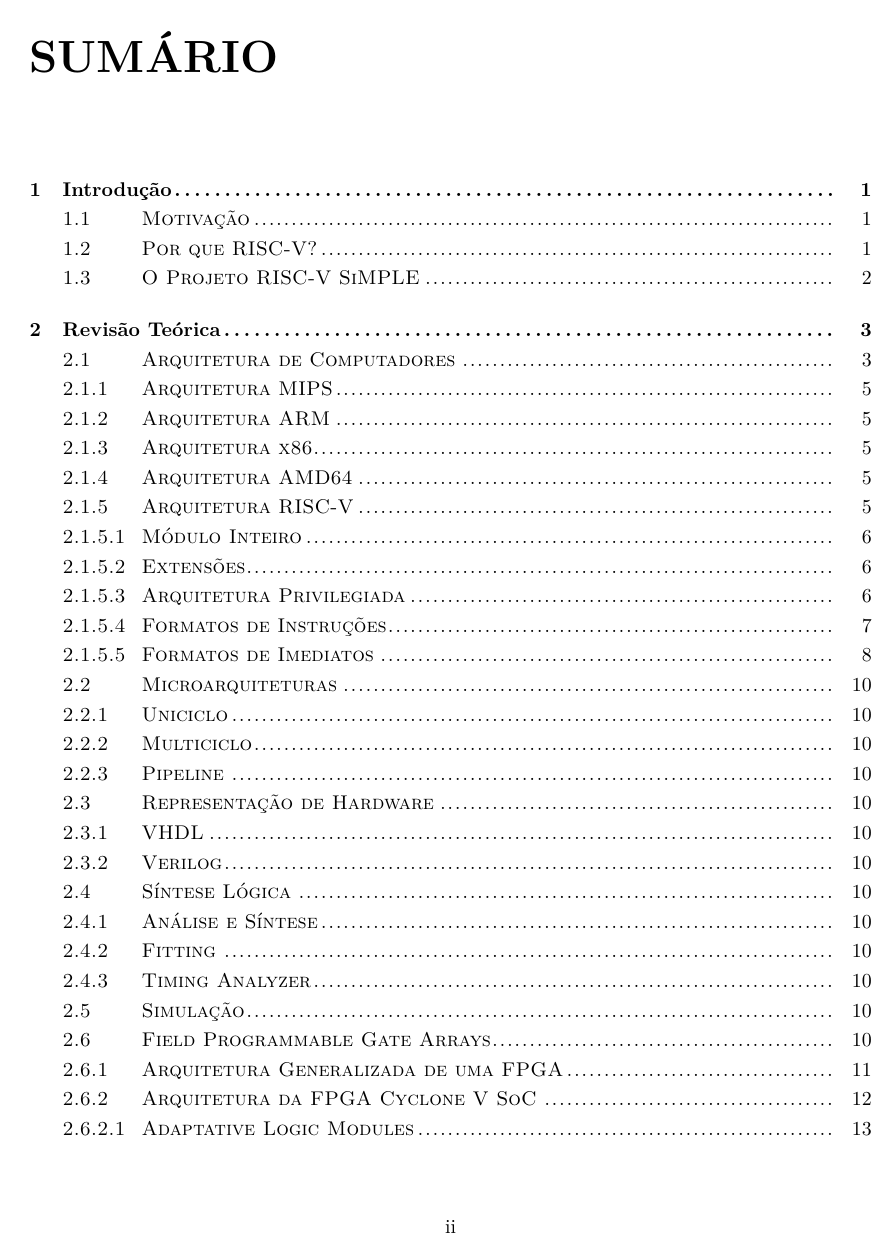
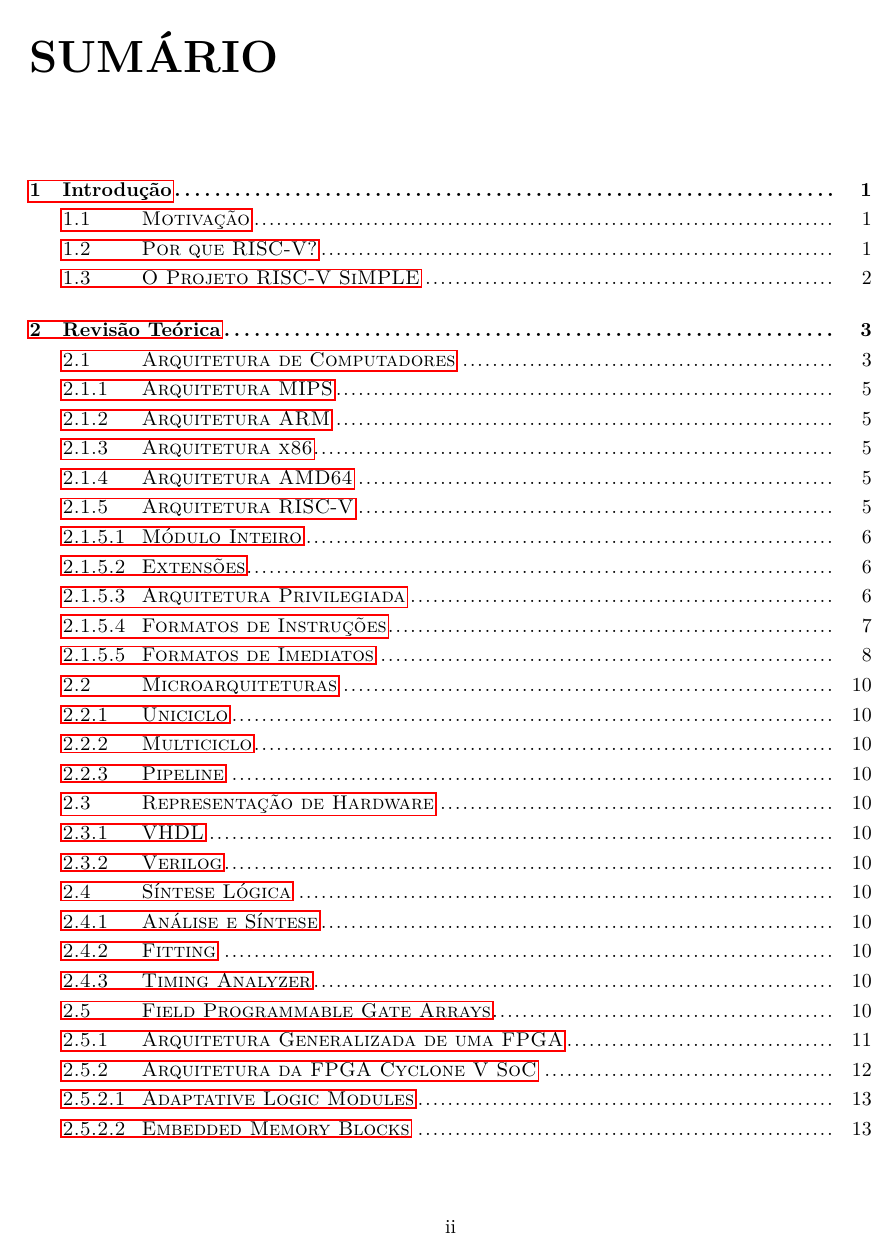
Before and after one commit to arthurbeggs/monografia, a LaTeX thesis (src/relatorio.tex, which reads src/cap_revisao.tex): page 7 of 31. The pictures show the PDF file Monografia.pdf that the author committed with the source.

```diff
--- a/src/cap_revisao.tex
+++ b/src/cap_revisao.tex
@@ -322,8 +322,8 @@
     \subsection{Timing Analyzer}
     {}
 
-\section{Simulação}
-{}
+%\section{Simulação}
+%{}
 
 \section{Field Programmable Gate Arrays}
 {
@@ -378,8 +378,7 @@
     \includegraphics[width=.7\linewidth]
         {../images/fpga_architecture_abstraction_-_olin_college.jpg}
         \caption[Abstração da arquitetura de uma FPGA]
-            %{Abstração da arquitetura de uma FPGA.~\cite{fpga_arch_abstraction}}
-            {Abstração da arquitetura de uma FPGA.}
+            {Abstração da arquitetura de uma FPGA.~\cite{fpga_arch_abstraction}}
         \label{fig:fpga_general_arch}
     \end{figure}
 
--- a/src/relatorio.tex
+++ b/src/relatorio.tex
@@ -26,7 +26,6 @@
 \usepackage{fancybox}
 \usepackage{fancyhdr}
 \usepackage{ifthen}
-\usepackage{url}
 \usepackage{afterpage}
 \usepackage{color}
 \usepackage{colortbl}
@@ -35,7 +34,8 @@
 \usepackage{indentfirst}
 \usepackage{import}
 \usepackage{enumitem}
-\usepackage{svg}
+\usepackage[hyphens]{url}
+\usepackage{hyperref}
 
 \usepackage{ft2unb}
 
```
Also changed, not shown: src/relatorio.bib (+2 -2 lines), Monografia.pdf, images/intel_alm_high_level.png (added), images/intel_alm_high_level.svg (deleted), src/.latexmkrc, src/svg-inkscape/intel_alm_high_level_svg-raw.png (deleted), src/svg-inkscape/intel_alm_high_level_svg-tex.pdf (deleted), src/svg-inkscape/intel_alm_high_level_svg-tex.pdf_tex (deleted), src/svg-inkscape/switch_box_wikimedia_svg-tex.pdf (deleted), src/svg-inkscape/switch_box_wikimedia_svg-tex.pdf_tex (deleted), src/cap_revisao.tex (13 more changed lines), src/relatorio.tex (1 more changed lines), 4 other files.
